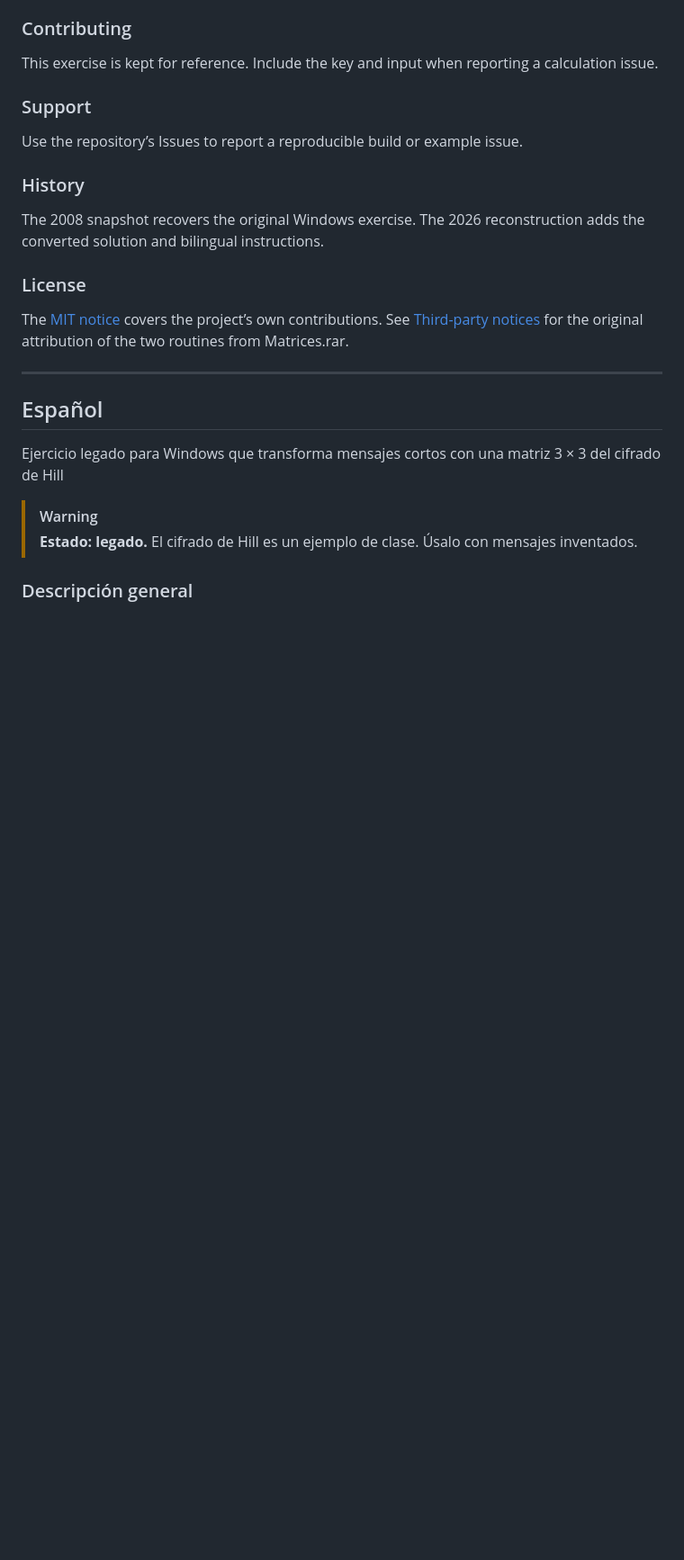
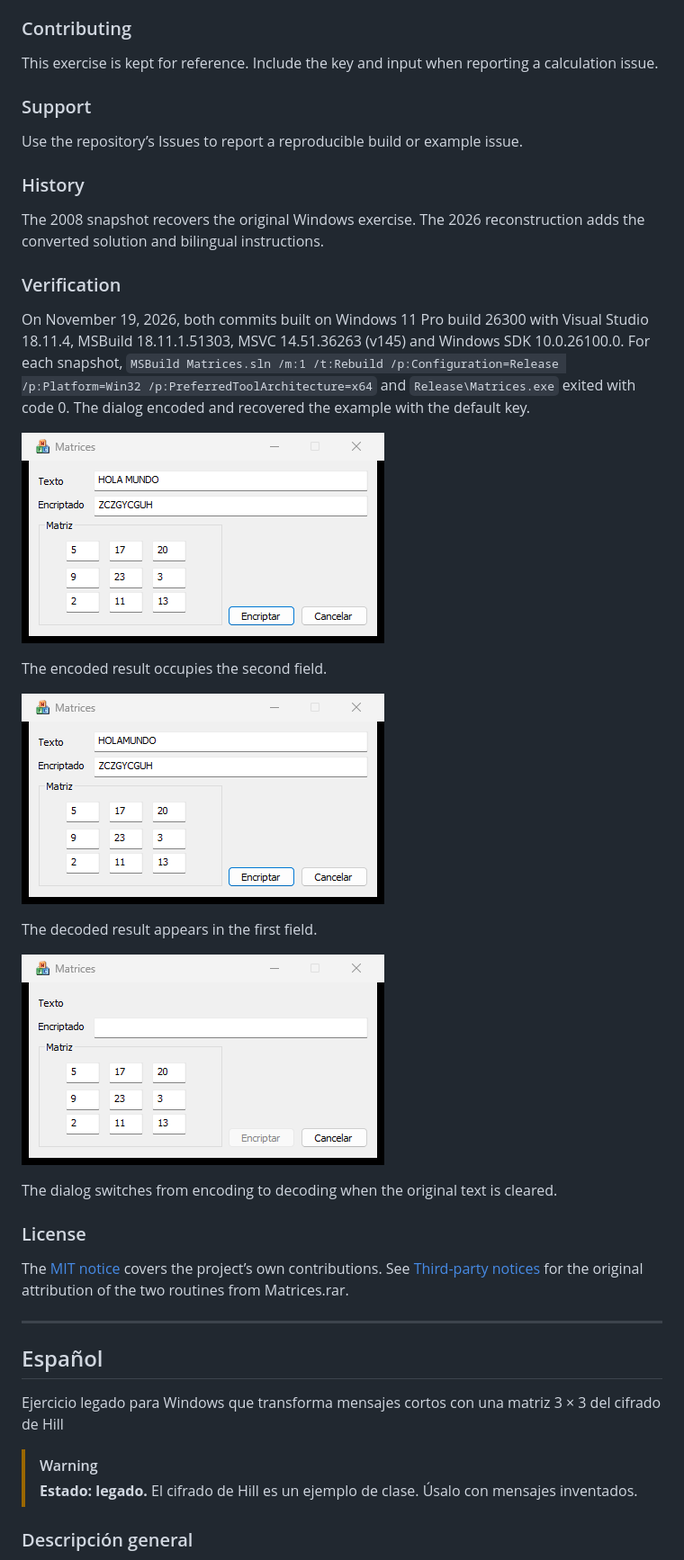
Before and after one commit to FredyQuiroz/linear-algebra-matrices, a Markdown page: README.md, the part around one of its changes. Shown at 90% size. Drawn GitHub-style; pictures changed too: docs/media/hill-decode.png (added), docs/media/hill-encode.png (added), docs/media/hill-example.gif (added); blank space fills up the shorter version.

```diff
--- a/README.md
+++ b/README.md
@@ -53,6 +53,22 @@ Use the repository’s Issues to report a reproducible build or example issue.
 ### History
 
 The 2008 snapshot recovers the original Windows exercise. The 2026 reconstruction adds the converted solution and bilingual instructions.
+
+### Verification
+
+On November 19, 2026, both commits built on Windows 11 Pro build 26300 with Visual Studio 18.11.4, MSBuild 18.11.1.51303, MSVC 14.51.36263 (v145) and Windows SDK 10.0.26100.0. For each snapshot, `MSBuild Matrices.sln /m:1 /t:Rebuild /p:Configuration=Release /p:Platform=Win32 /p:PreferredToolArchitecture=x64` and `Release\Matrices.exe` exited with code 0. The dialog encoded and recovered the example with the default key.
+
+![Window showing the sample and its encoded letters](docs/media/hill-encode.png)
+
+The encoded result occupies the second field.
+
+![Window showing the decoded sample without spaces](docs/media/hill-decode.png)
+
+The decoded result appears in the first field.
+
+![Encoding and decoding with the preset matrix](docs/media/hill-example.gif)
+
+The dialog switches from encoding to decoding when the original text is cleared.
 
 ### License
 
```
Also changed, not shown: other parts of README.md (+16 -0 lines).
